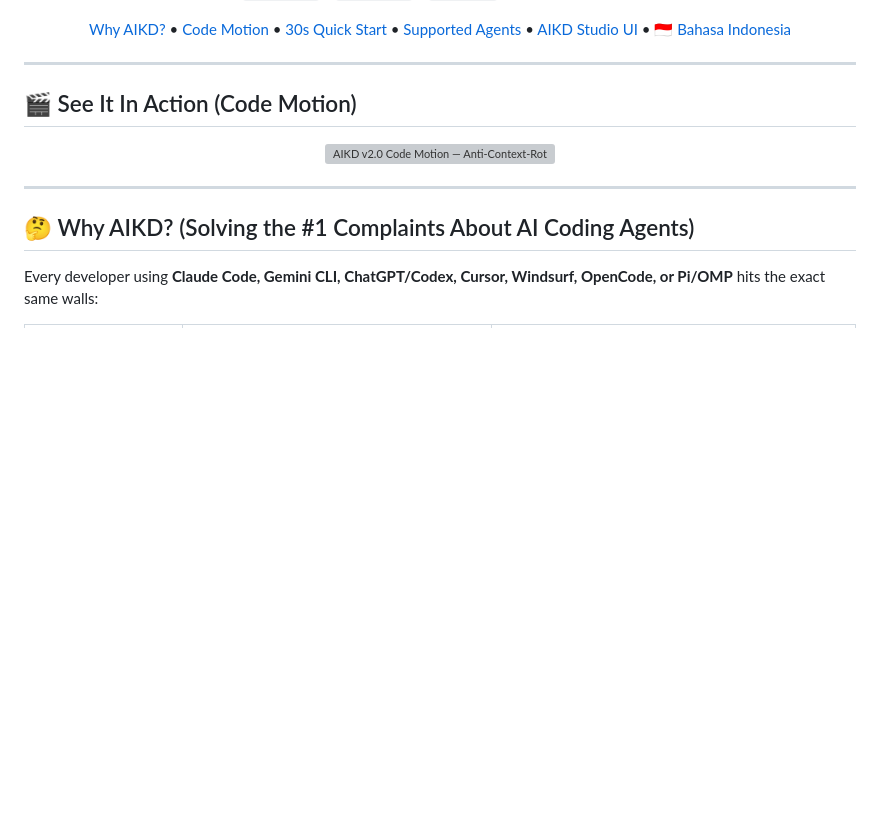
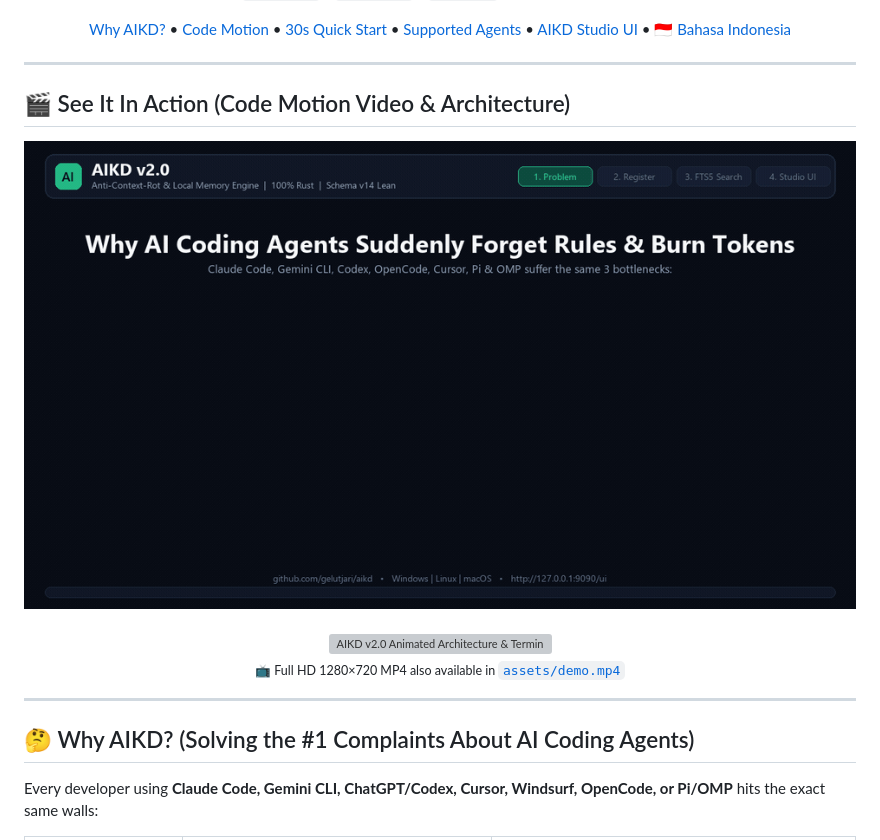
Before and after one commit to gelutjari/aikd, a Markdown page: README.md, the part around the change. Rendered like a GitHub page; pictures changed too: assets/demo.gif; blank space fills up the shorter version; grey boxes are pictures that could not be loaded.

Commit message:
docs(media): add 1280x720 AIKD v2.0 Code Motion explainer video (MP4 + GIF) to README

```diff
--- a/README.md
+++ b/README.md
@@ -20,10 +20,13 @@
 
 ---
 
-## 🎬 See It In Action (Code Motion)
+## 🎬 See It In Action (Code Motion Video & Architecture)
 
 <div align="center">
-  <img src="assets/code-motion.svg" alt="AIKD v2.0 Code Motion — Anti-Context-Rot & Multi-Agent Memory Engine" width="100%" />
+  <img src="assets/demo.gif" alt="AIKD v2.0 Code Motion Demo — Context Rot Fix, 16+ Agents, FTS5 Search & AIKD Studio" width="100%" />
+  <br /><br />
+  <img src="assets/code-motion.svg" alt="AIKD v2.0 Animated Architecture & Terminal Workflow" width="100%" />
+  <p><sub>📺 Full HD 1280×720 MP4 also available in <a href="assets/demo.mp4"><code>assets/demo.mp4</code></a></sub></p>
 </div>
 
 ---
```
Also changed, not shown: assets/demo-social.gif, 2 other files.
